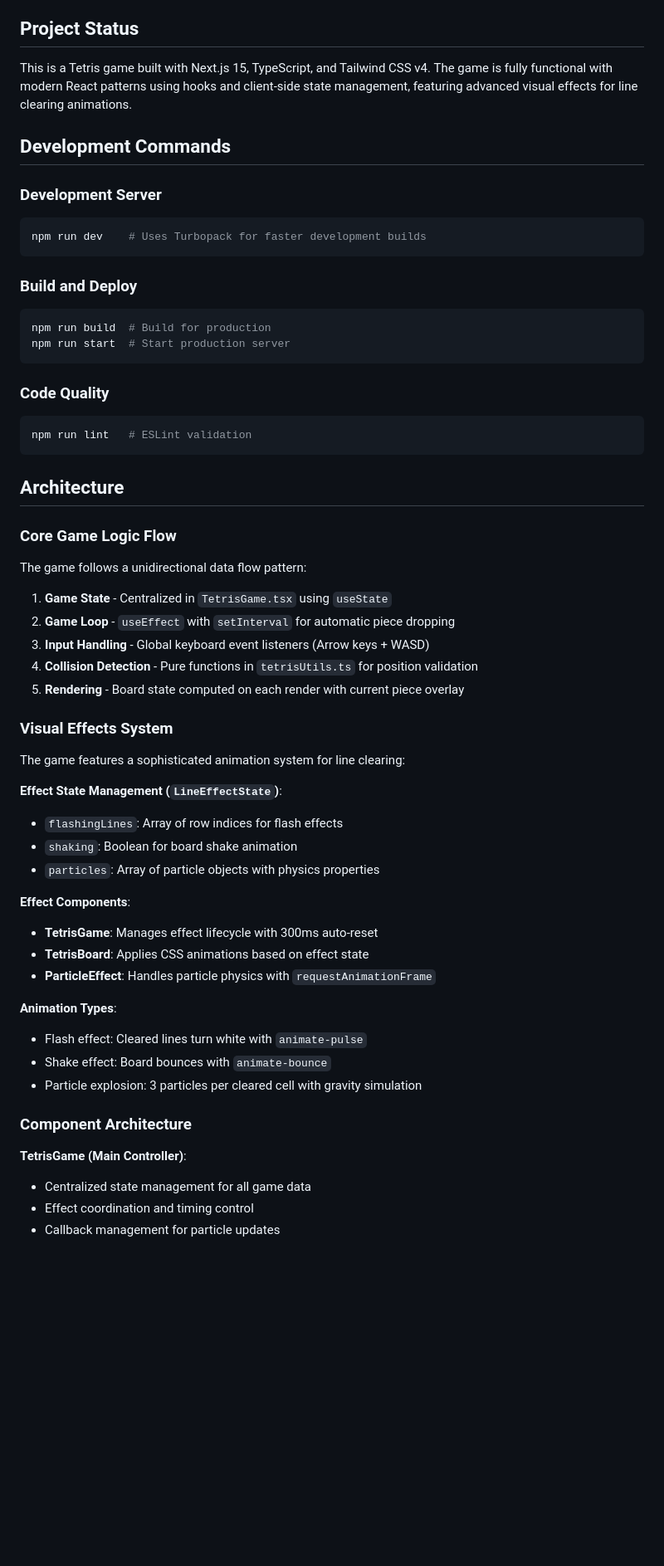
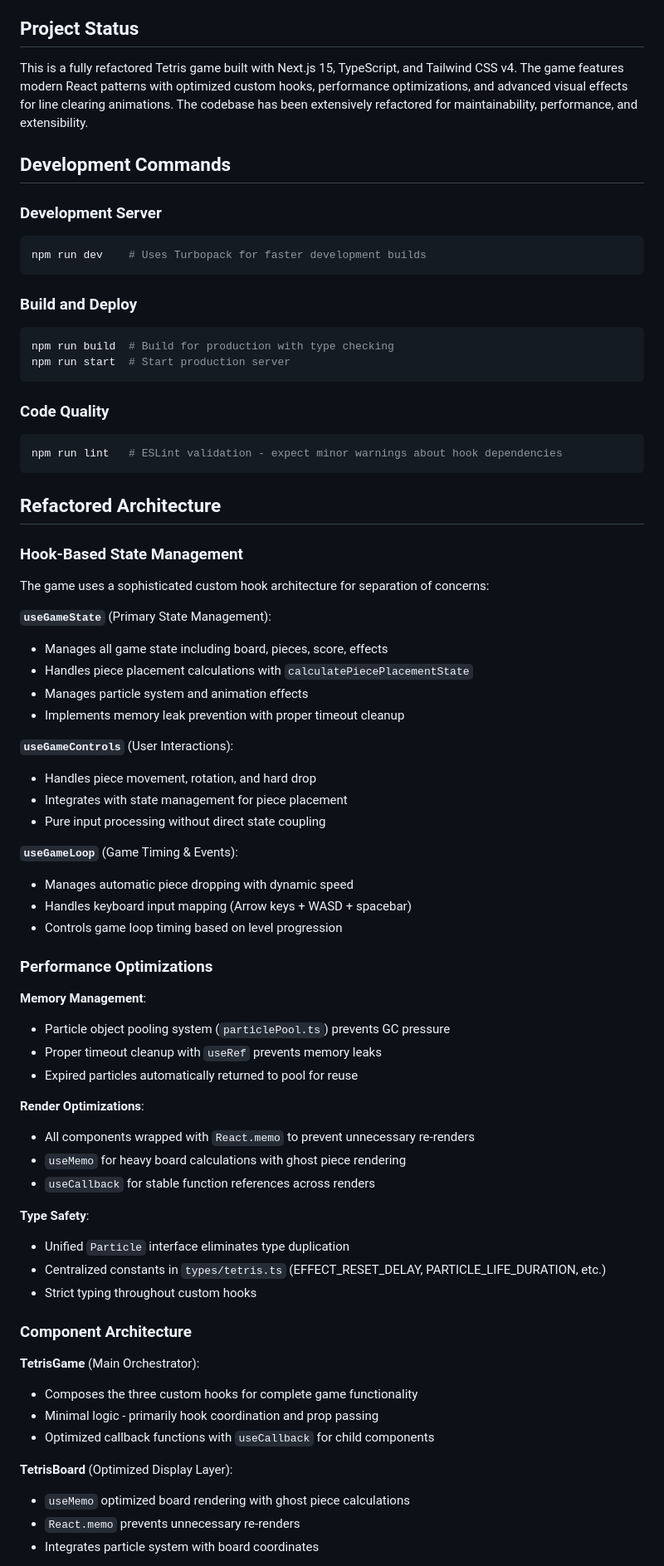
Before and after one commit to sakataka/tetris-game, a Markdown page: CLAUDE.md, the part around one of its changes. Shown at 83% size. Drawn GitHub-style; blank space fills up the shorter version.

````diff
--- a/CLAUDE.md
+++ b/CLAUDE.md
@@ -5,7 +5,7 @@ This file provides guidance to Claude Code (claude.ai/code) when working with co
 
 ## Project Status
 
-This is a Tetris game built with Next.js 15, TypeScript, and Tailwind CSS v4. The game is fully functional with modern React patterns using hooks and client-side state management, featuring advanced visual effects for line clearing animations.
+This is a fully refactored Tetris game built with Next.js 15, TypeScript, and Tailwind CSS v4. The game features modern React patterns with optimized custom hooks, performance optimizations, and advanced visual effects for line clearing animations. The codebase has been extensively refactored for maintainability, performance, and extensibility.
 
 ## Development Commands
 
@@ -16,47 +16,60 @@ npm run dev    # Uses Turbopack for faster development builds
 
 ### Build and Deploy
 ```bash
-npm run build  # Build for production
+npm run build  # Build for production with type checking
 npm run start  # Start production server
 ```
 
 ### Code Quality
 ```bash
-npm run lint   # ESLint validation
+npm run lint   # ESLint validation - expect minor warnings about hook dependencies
 ```
 
-## Architecture
+## Refactored Architecture
 
-### Core Game Logic Flow
-The game follows a unidirectional data flow pattern:
-1. **Game State** - Centralized in `TetrisGame.tsx` using `useState`
-2. **Game Loop** - `useEffect` with `setInterval` for automatic piece dropping
-3. **Input Handling** - Global keyboard event listeners (Arrow keys + WASD)
-4. **Collision Detection** - Pure functions in `tetrisUtils.ts` for position validation
-5. **Rendering** - Board state computed on each render with current piece overlay
+### Hook-Based State Management
+The game uses a sophisticated custom hook architecture for separation of concerns:
 
-### Visual Effects System
-The game features a sophisticated animation system for line clearing:
+**`useGameState`** (Primary State Management):
+- Manages all game state including board, pieces, score, effects
+- Handles piece placement calculations with `calculatePiecePlacementState`
+- Manages particle system and animation effects
+- Implements memory leak prevention with proper timeout cleanup
 
-**Effect State Management (`LineEffectState`)**:
-- `flashingLines`: Array of row indices for flash effects
-- `shaking`: Boolean for board shake animation
-- `particles`: Array of particle objects with physics properties
+**`useGameControls`** (User Interactions):
+- Handles piece movement, rotation, and hard drop
+- Integrates with state management for piece placement
+- Pure input processing without direct state coupling
 
-**Effect Components**:
-- **TetrisGame**: Manages effect lifecycle with 300ms auto-reset
-- **TetrisBoard**: Applies CSS animations based on effect state
-- **ParticleEffect**: Handles particle physics with `requestAnimationFrame`
+**`useGameLoop`** (Game Timing & Events):
+- Manages automatic piece dropping with dynamic speed
+- Handles keyboard input mapping (Arrow keys + WASD + spacebar)
+- Controls game loop timing based on level progression
 
-**Animation Types**:
-- Flash effect: Cleared lines turn white with `animate-pulse`
-- Shake effect: Board bounces with `animate-bounce`
-- Particle explosion: 3 particles per cleared cell with gravity simulation
+### Performance Optimizations
+**Memory Management**:
+- Particle object pooling system (`particlePool.ts`) prevents GC pressure
+- Proper timeout cleanup with `useRef` prevents memory leaks
+- Expired particles automatically returned to pool for reuse
+
+**Render Optimizations**:
+- All components wrapped with `React.memo` to prevent unnecessary re-renders
+- `useMemo` for heavy board calculations with ghost piece rendering
+- `useCallback` for stable function references across renders
+
+**Type Safety**:
+- Unified `Particle` interface eliminates type duplication
+- Centralized constants in `types/tetris.ts` (EFFECT_RESET_DELAY, PARTICLE_LIFE_DURATION, etc.)
+- Strict typing throughout custom hooks
 
 ### Component Architecture
+**TetrisGame** (Main Orchestrator):
+- Composes the three custom hooks for complete game functionality
+- Minimal logic - primarily hook coordination and prop passing
+- Optimized callback functions with `useCallback` for child components
 
-**TetrisGame (Main Controller)**:
-- Centralized state management for all game data
-- Effect coordination and timing control
-- Callback management for particle updates
+**TetrisBoard** (Optimized Display Layer):
+- `useMemo` optimized board rendering with ghost piece calculations
+- `React.memo` prevents unnecessary re-renders
+- Integrates particle system with board coordinates
 
````
Also changed, not shown: other parts of CLAUDE.md (+46 -58 lines).
